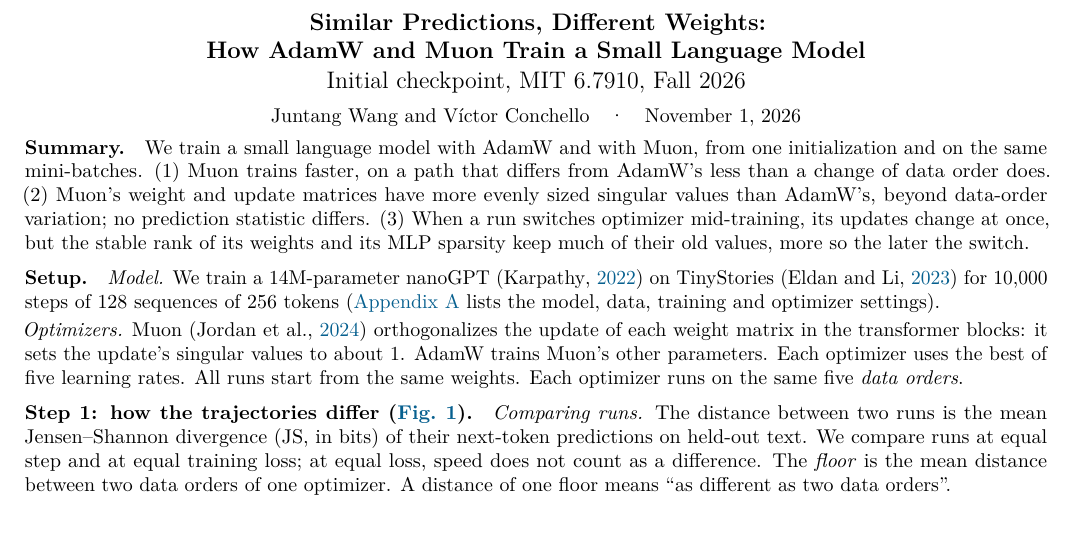
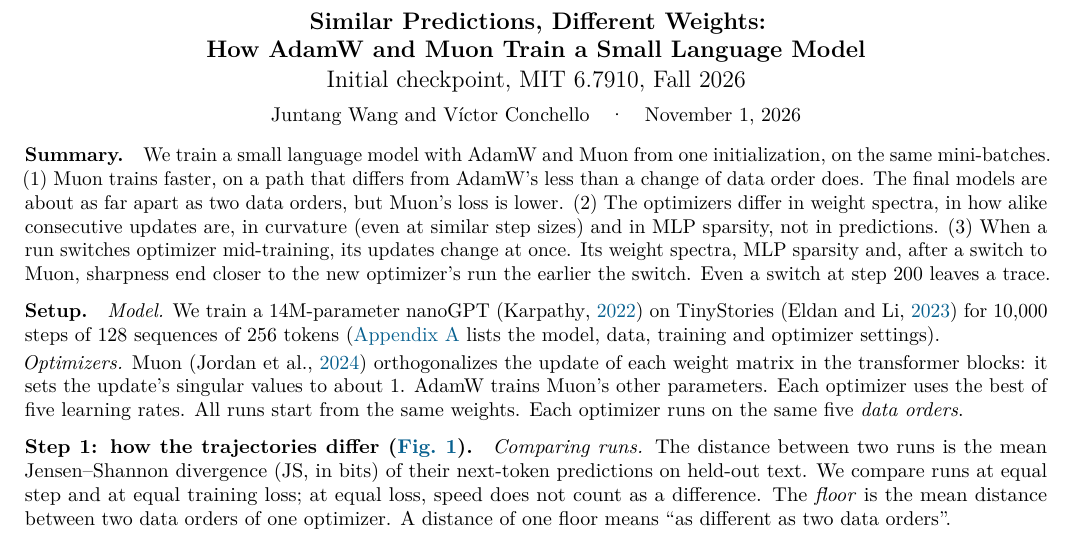
Before and after one commit to qqgjyx/MIT-6.7910, a LaTeX document (report/checkpoint.tex): part of page 1 of 6, cut so that both start at the same text. Compiled offline with pdfLaTeX.

Commit message:
Checkpoint Summary matches the current Steps 1-3

```diff
--- a/report/checkpoint.tex
+++ b/report/checkpoint.tex
@@ -35,11 +35,13 @@
 \maketitle
 \vspace{-0.8em}
 
-\paragraph{Summary.} We train a small language model with AdamW and with Muon, from one initialization and on the
-same mini-batches. (1)~Muon trains faster, on a path that differs from AdamW's less than
-a change of data order does. (2)~Muon's weight and update matrices have more evenly sized singular values
-than AdamW's, beyond data-order variation; no prediction statistic differs. (3)~When a run switches optimizer
-mid-training, its updates change at once, but the stable rank of its weights and its MLP sparsity keep much of their old values, more so the later the switch.
+\paragraph{Summary.} We train a small language model with AdamW and Muon from one initialization, on the same
+mini-batches. (1)~Muon trains faster, on a path that differs from AdamW's less than a change of data order does. The
+final models are about as far apart as two data orders, but Muon's loss is lower. (2)~The optimizers differ in weight
+spectra, in how alike consecutive updates are, in curvature (even at similar step sizes) and in MLP sparsity, not in
+predictions. (3)~When a run switches optimizer mid-training, its updates change at once. Its weight spectra, MLP
+sparsity and, after a switch to Muon, sharpness end closer to the new optimizer's run the earlier the switch. Even a
+switch at step 200 leaves a trace.
 
 \paragraph{Setup.} \emph{Model.} We train a 14M-parameter nanoGPT \citep{karpathy2022nanogpt} on TinyStories
 \citep{eldan2023tinystories} for 10{,}000 steps of 128 sequences of 256 tokens
```
Also changed, not shown: report/checkpoint.pdf.
